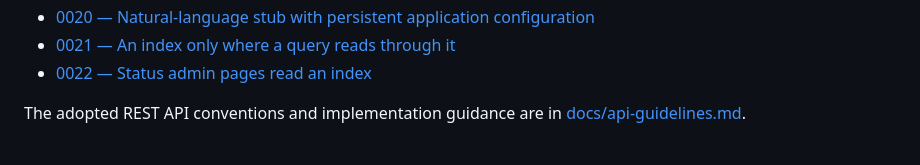
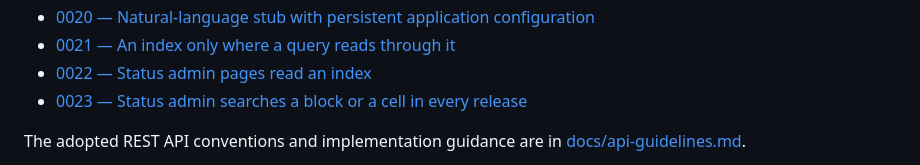
Before and after one commit to ShawnMcCollum/BroadbandMap, a Markdown page: README.md, the part around the change. Drawn GitHub-style.

```diff
--- a/README.md
+++ b/README.md
@@ -399,6 +399,7 @@ Architectural and scope decisions are recorded in
 - [0020 — Natural-language stub with persistent application configuration](docs/decisions/0020-natural-language-query-stub.md)
 - [0021 — An index only where a query reads through it](docs/decisions/0021-indexes-only-where-queries-read.md)
 - [0022 — Status admin pages read an index](docs/decisions/0022-status-admin-pages-read-an-index.md)
+- [0023 — Status admin searches a block or a cell in every release](docs/decisions/0023-status-admin-searches-blocks-and-cells.md)
 
 The adopted REST API conventions and implementation guidance are in
 [docs/api-guidelines.md](docs/api-guidelines.md).
```
Also changed, not shown: docs/decisions/0023-status-admin-searches-blocks-and-cells.md (added, +131 -0 lines).
